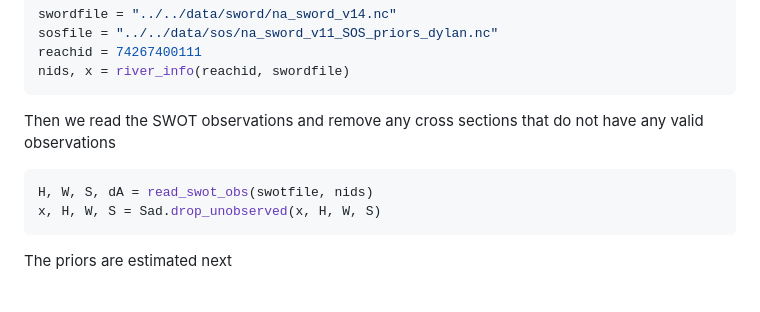
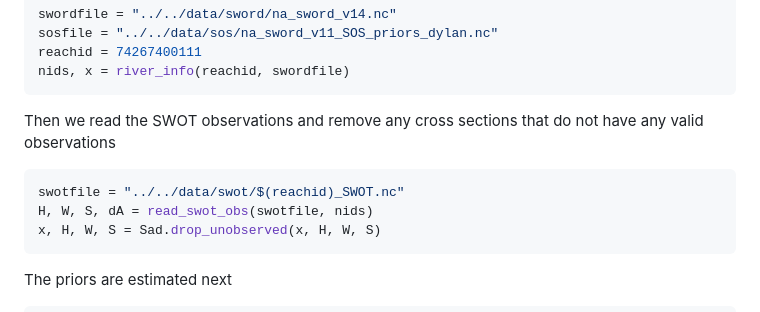
Before and after one commit to Hydro-Umass/Sad.jl, a Markdown page: docs/src/use_cases.md, the part around one of its changes. Rendered like a GitHub page.

````diff
--- a/docs/src/use_cases.md
+++ b/docs/src/use_cases.md
@@ -116,6 +116,7 @@ nids, x = river_info(reachid, swordfile)
 Then we read the SWOT observations and remove any cross sections that do not have any valid observations
 
 ```julia
+swotfile = "../../data/swot/$(reachid)_SWOT.nc"
 H, W, S, dA = read_swot_obs(swotfile, nids)
 x, H, W, S = Sad.drop_unobserved(x, H, W, S)
 ```
````
Also changed, not shown: other parts of docs/src/use_cases.md (+1 -1 lines).
